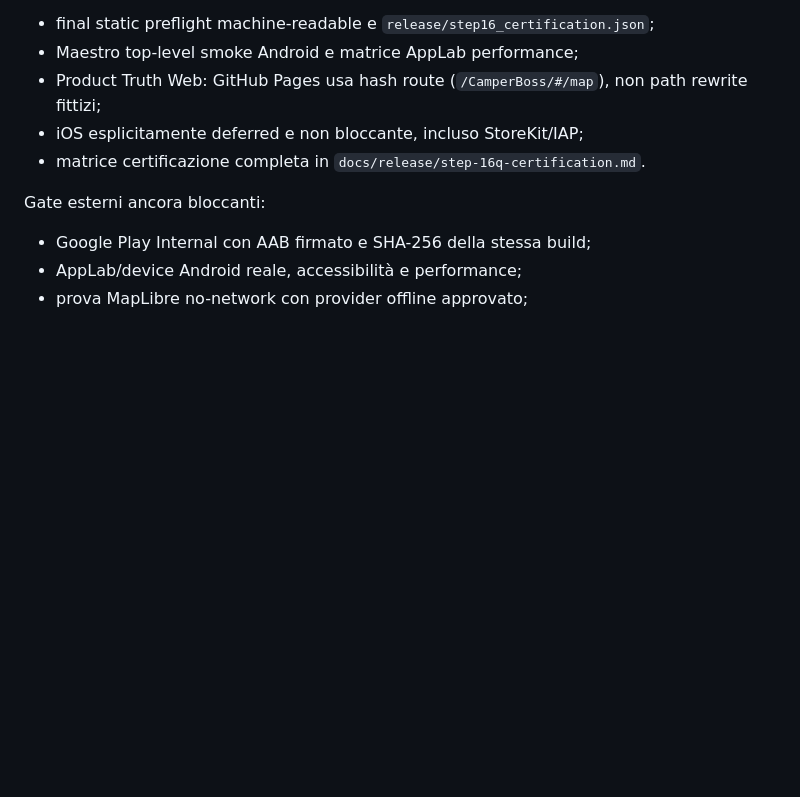
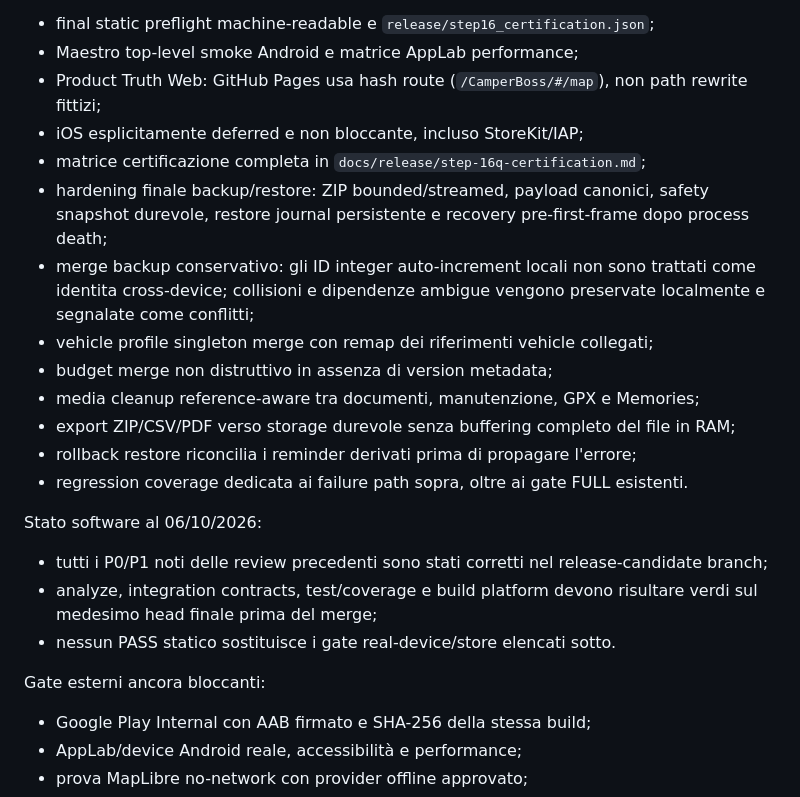
Before and after one commit to riccardopinato/CamperBoss, a Markdown page: ROADMAP.md, the part around the change. Rendered like a GitHub page; blank space fills up the shorter version.

Commit message:
docs(step16): align 16Q with final hardening and external gates

```diff
--- a/ROADMAP.md
+++ b/ROADMAP.md
@@ -667,7 +667,21 @@ Implementato software/harness:
 - Maestro top-level smoke Android e matrice AppLab performance;
 - Product Truth Web: GitHub Pages usa hash route (`/CamperBoss/#/map`), non path rewrite fittizi;
 - iOS esplicitamente deferred e non bloccante, incluso StoreKit/IAP;
-- matrice certificazione completa in `docs/release/step-16q-certification.md`.
+- matrice certificazione completa in `docs/release/step-16q-certification.md`;
+- hardening finale backup/restore: ZIP bounded/streamed, payload canonici, safety snapshot durevole, restore journal persistente e recovery pre-first-frame dopo process death;
+- merge backup conservativo: gli ID integer auto-increment locali non sono trattati come identita cross-device; collisioni e dipendenze ambigue vengono preservate localmente e segnalate come conflitti;
+- vehicle profile singleton merge con remap dei riferimenti vehicle collegati;
+- budget merge non distruttivo in assenza di version metadata;
+- media cleanup reference-aware tra documenti, manutenzione, GPX e Memories;
+- export ZIP/CSV/PDF verso storage durevole senza buffering completo del file in RAM;
+- rollback restore riconcilia i reminder derivati prima di propagare l'errore;
+- regression coverage dedicata ai failure path sopra, oltre ai gate FULL esistenti.
+
+Stato software al 06/10/2026:
+
+- tutti i P0/P1 noti delle review precedenti sono stati corretti nel release-candidate branch;
+- analyze, integration contracts, test/coverage e build platform devono risultare verdi sul medesimo head finale prima del merge;
+- nessun PASS statico sostituisce i gate real-device/store elencati sotto.
 
 Gate esterni ancora bloccanti:
 
```
